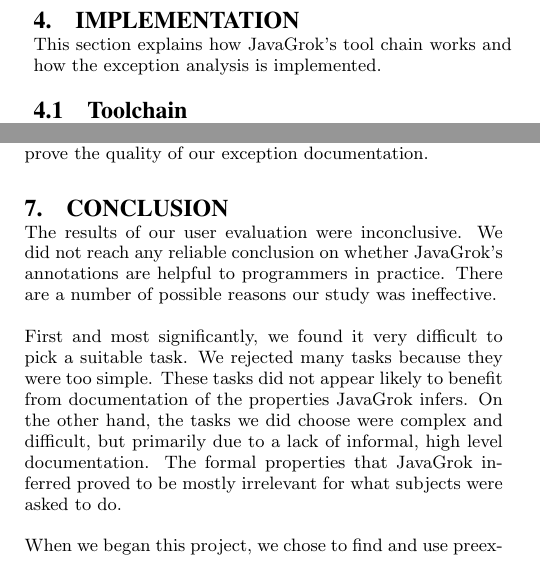
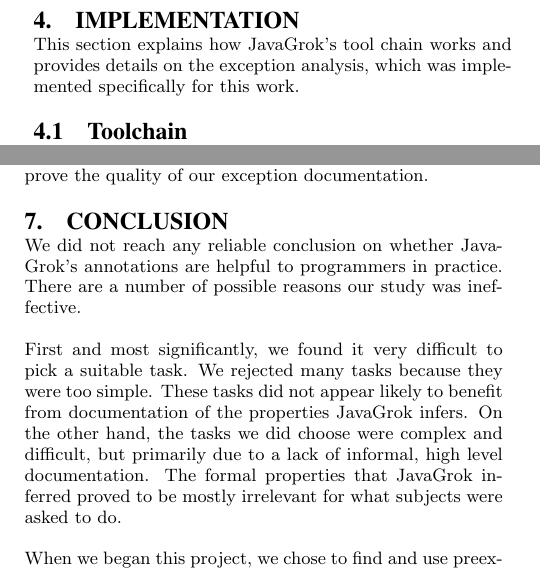
Before and after one commit to samskivert/javagrok, a LaTeX paper (docs/report/javagrok.tex, which reads docs/report/approach.tex, docs/report/conclusion.tex): two parts of the columns of pages 3 and 7 of 8, joined at a grey line, cut so that both start at the same text. Compiled offline with pdfLaTeX.

Commit message:
Some widow avoidance tweaks.

```diff
--- a/docs/report/approach.tex
+++ b/docs/report/approach.tex
@@ -1,6 +1,7 @@
 \section{Implementation}
 This section explains how JavaGrok's tool chain works and
-how the exception analysis is implemented.
+provides details on the exception analysis, which was implemented specifically
+for this work.
 
 \subsection{Toolchain}
 
--- a/docs/report/conclusion.tex
+++ b/docs/report/conclusion.tex
@@ -1,8 +1,8 @@
 \section{Conclusion}
 
-The results of our user evaluation were inconclusive.  We did not reach any
-reliable conclusion on whether JavaGrok's annotations are helpful to programmers
-in practice.  There are a number of possible reasons our study was ineffective.
+We did not reach any reliable conclusion on whether JavaGrok's annotations are
+helpful to programmers in practice. There are a number of possible reasons our
+study was ineffective.
 
 First and most significantly, we found it very difficult to pick a suitable
 task.  We rejected many tasks because they were too simple.  These tasks did not
--- a/docs/report/javagrok.tex
+++ b/docs/report/javagrok.tex
@@ -1,6 +1,7 @@
 \documentclass{acm_proc_article-sp}
 \usepackage{url}
 \usepackage{listings}
+\raggedbottom
 
 %% Bring items closer together in list environments
 % Prevent infinite loops
```
Also changed, not shown: docs/report/evaluation.tex (+1 -0 lines).
